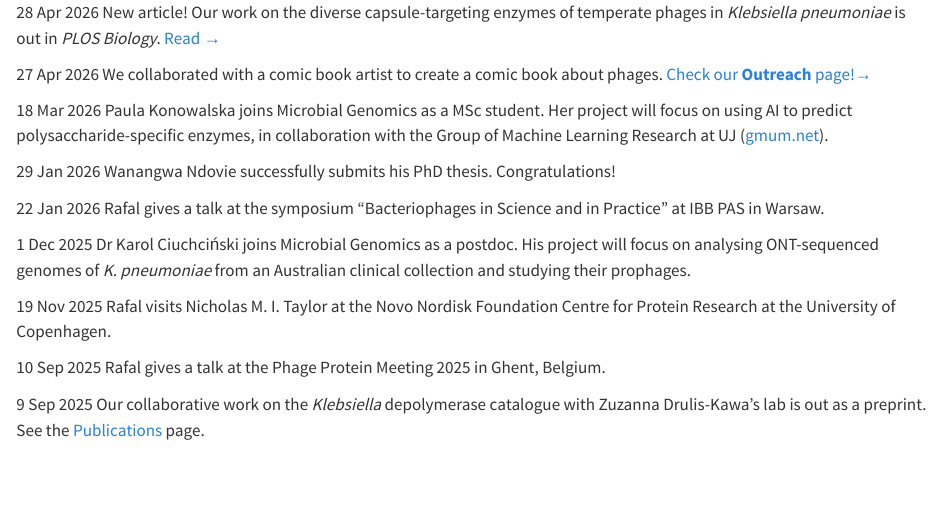
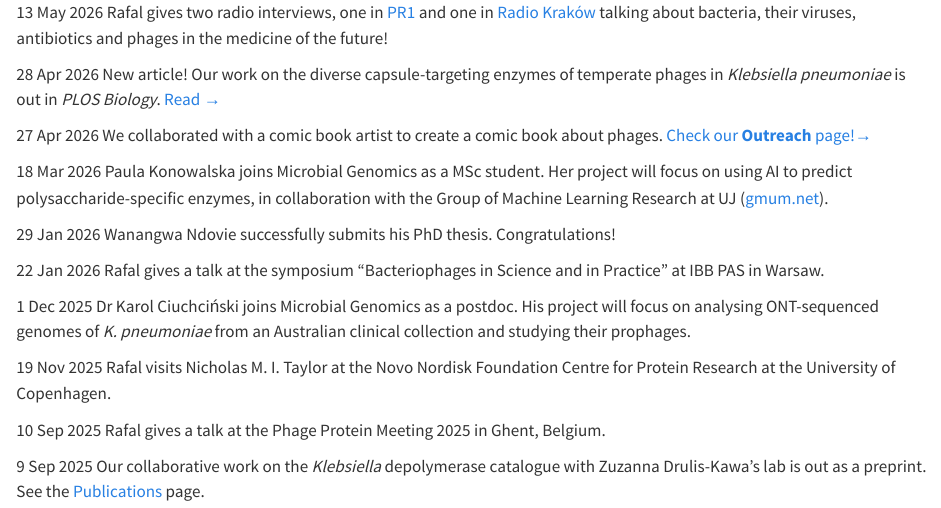
Before and after one commit to rmostowy/mostowylab, a Quarto document (_news-items.qmd): the page in a window 1100 px wide, from its top. Rendered offline with R 4.5, knitr and Pandoc in place of Quarto, with nearby package versions.

Commit message:
Updated news 14.05

```diff
--- a/_news-items.qmd
+++ b/_news-items.qmd
@@ -1,3 +1,7 @@
+::: {.news-row}
+[13 May 2026]{.news-date} [Rafal gives two radio interviews, one in [PR1](https://jedynka.polskieradio.pl/artykul/3686138,Bakteriofagi-niczym-waleczne-roboty-Jak-dzia%C5%82aj%C4%85-dobre-wirusy){target="_blank"} and one in [Radio Kraków](https://www.radiokrakow.pl/audycje/antybiotyki-przestaja-wystarczac-badacze-z-krakowa-pracuja-nad-alternatywa/){target="_blank"} talking about bacteria, their viruses, antibiotics and phages in the medicine of the future!]{.news-text}
+:::
+
 ::: {.news-row}
 [28 Apr 2026]{.news-date} [New article! Our work on the diverse capsule-targeting enzymes of temperate phages in *Klebsiella pneumoniae* is out in *PLOS Biology*. [Read →](https://doi.org/10.1101/2025.06.25.661490){target="_blank"}]{.news-text}
 :::
```
